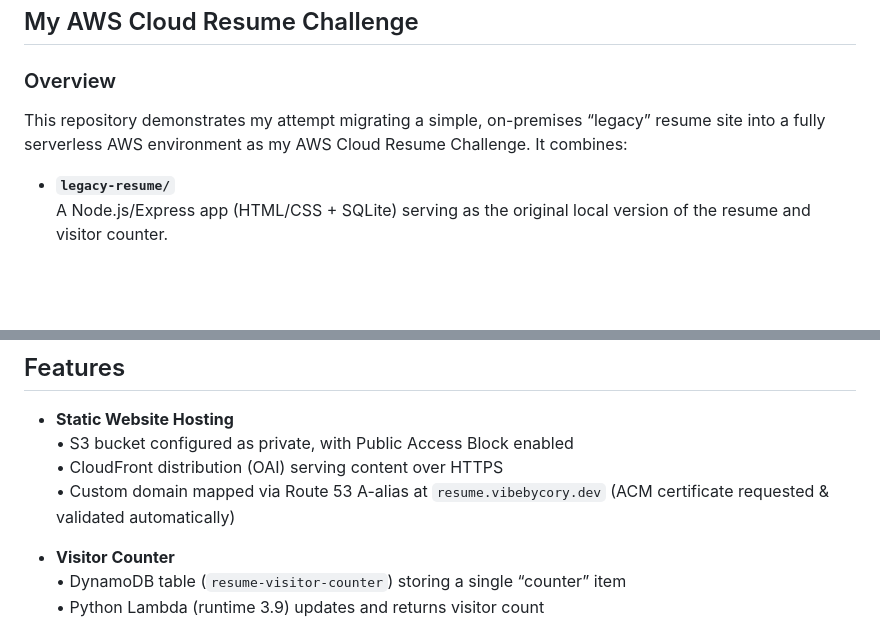
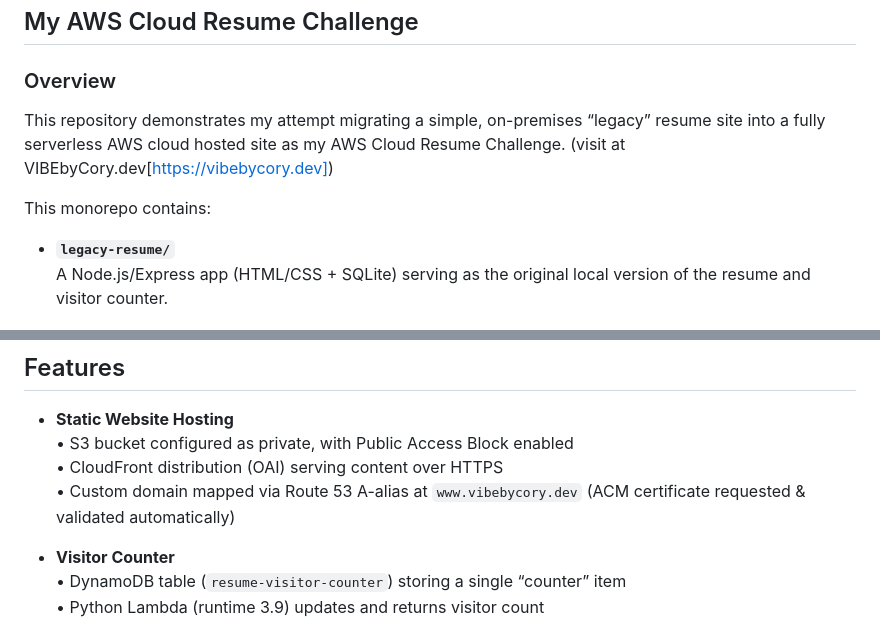
Before and after one commit to cmorgan3324/cloud-resume-challenge, a Markdown page: README.md, 2 parts joined by grey strips. Rendered like a GitHub page; blank space fills up the shorter version.

Commit message:
added site link to readme

```diff
--- a/README.md
+++ b/README.md
@@ -2,7 +2,9 @@
 
 ### Overview
 
-This repository demonstrates my attempt migrating a simple, on-premises “legacy” resume site into a fully serverless AWS environment as my AWS Cloud Resume Challenge. It combines:
+This repository demonstrates my attempt migrating a simple, on-premises “legacy” resume site into a fully serverless AWS cloud hosted site as my AWS Cloud Resume Challenge. (visit at VIBEbyCory.dev[https://vibebycory.dev])
+
+This monorepo contains:
 
 - **`legacy-resume/`**
   A Node.js/Express app (HTML/CSS + SQLite) serving as the original local version of the resume and visitor counter.
@@ -20,7 +22,7 @@ This repository demonstrates my attempt migrating a simple, on-premises “legac
 - **Static Website Hosting**
   • S3 bucket configured as private, with Public Access Block enabled
   • CloudFront distribution (OAI) serving content over HTTPS
-  • Custom domain mapped via Route 53 A-alias at `resume.vibebycory.dev` (ACM certificate requested & validated automatically)
+  • Custom domain mapped via Route 53 A-alias at `www.vibebycory.dev` (ACM certificate requested & validated automatically)
 
 - **Visitor Counter**
   • DynamoDB table (`resume-visitor-counter`) storing a single “counter” item
```
